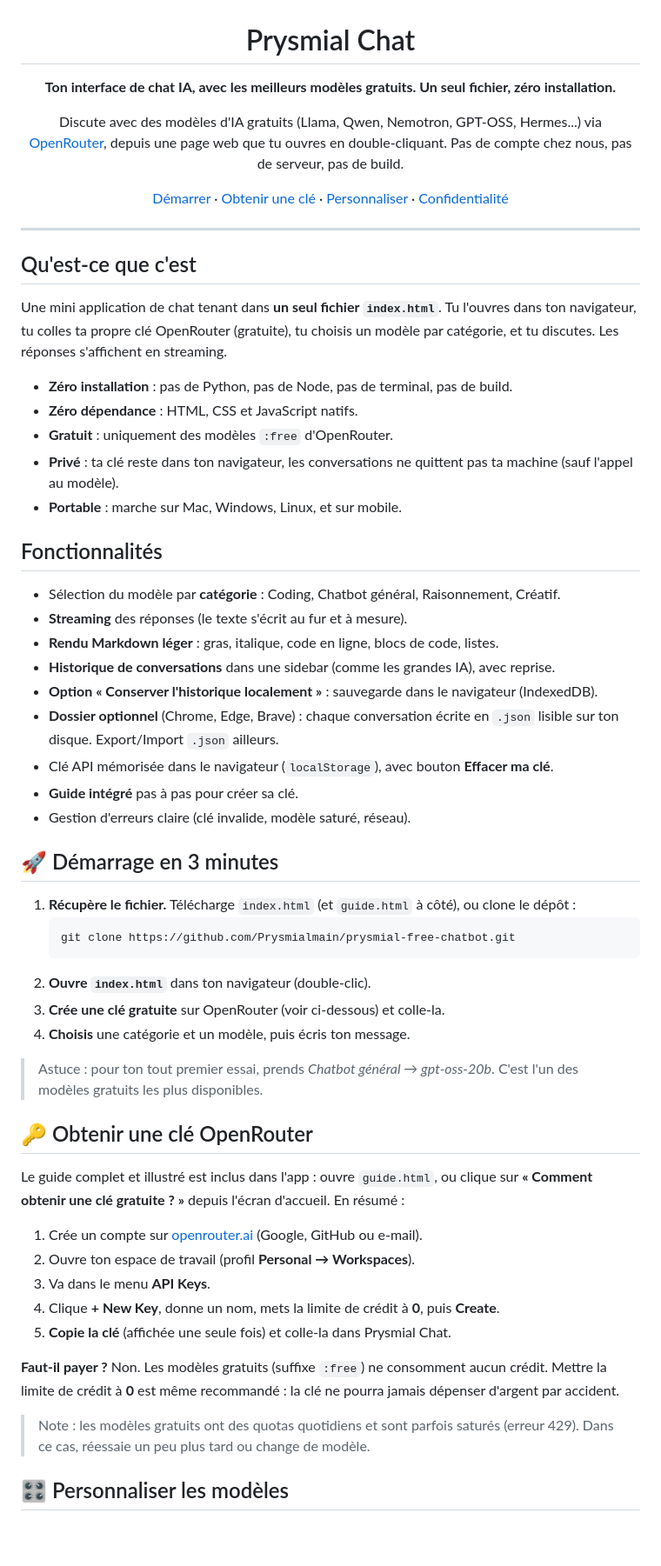
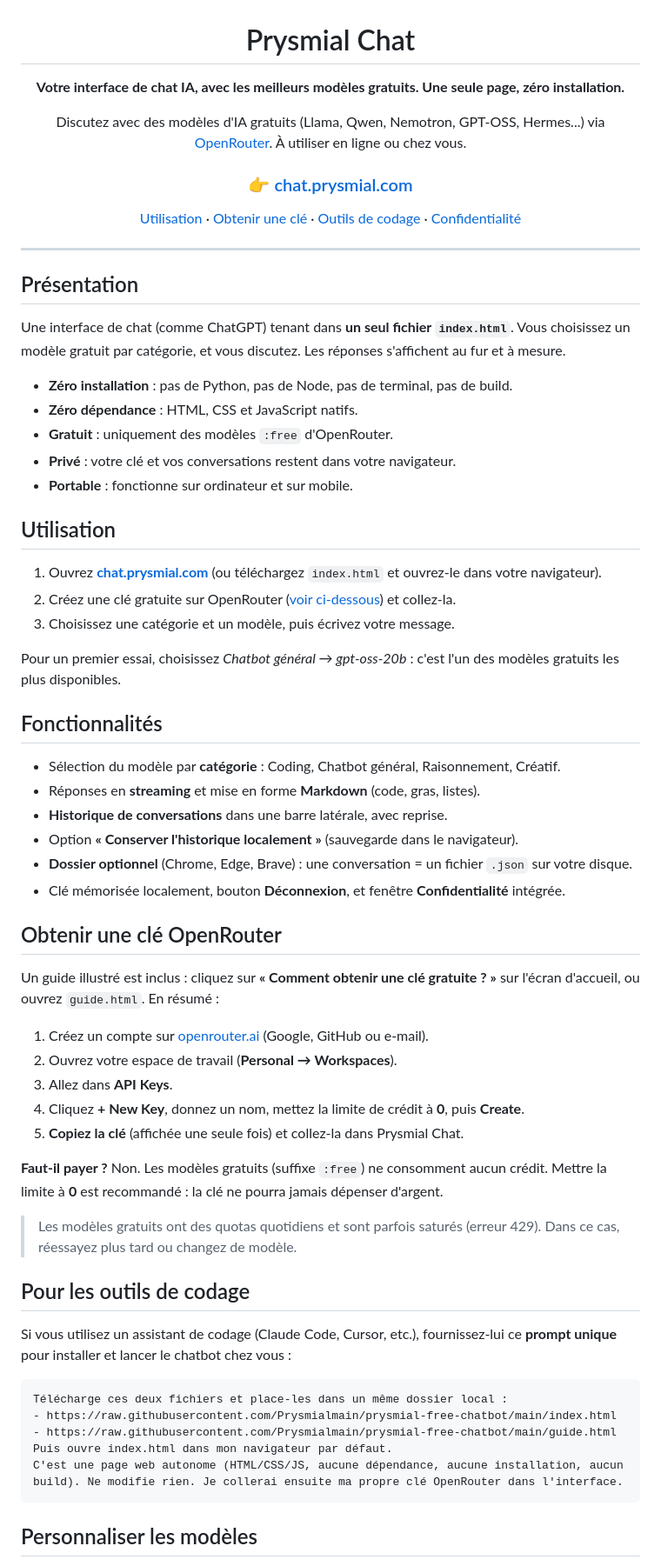
Before and after one commit to Prysmialmain/prysmial-free-chatbot, a Markdown page: README.md, the part around one of its changes. Shown at 87% size. Drawn GitHub-style; blank space fills up the shorter version.

Commit message:
docs: README en 'vous' (suisse), concis + lien chat.prysmial.com + prompt outils de codage
Co-Authored-By: Claude Opus 4.8 <noreply@anthropic.com>

````diff
--- a/README.md
+++ b/README.md
@@ -2,73 +2,80 @@
 
 # Prysmial Chat
 
-**Ton interface de chat IA, avec les meilleurs modèles gratuits. Un seul fichier, zéro installation.**
+**Votre interface de chat IA, avec les meilleurs modèles gratuits. Une seule page, zéro installation.**
 
-Discute avec des modèles d'IA gratuits (Llama, Qwen, Nemotron, GPT-OSS, Hermes...)
-via [OpenRouter](https://openrouter.ai), depuis une page web que tu ouvres en
-double-cliquant. Pas de compte chez nous, pas de serveur, pas de build.
+Discutez avec des modèles d'IA gratuits (Llama, Qwen, Nemotron, GPT-OSS, Hermes...)
+via [OpenRouter](https://openrouter.ai). À utiliser en ligne ou chez vous.
 
-[Démarrer](#-démarrage-en-3-minutes) · [Obtenir une clé](#-obtenir-une-clé-openrouter) · [Personnaliser](#-personnaliser-les-modèles) · [Confidentialité](#-confidentialité-et-sécurité)
+### 👉 [chat.prysmial.com](https://chat.prysmial.com)
+
+[Utilisation](#utilisation) · [Obtenir une clé](#obtenir-une-clé-openrouter) · [Outils de codage](#pour-les-outils-de-codage) · [Confidentialité](#confidentialité)
 
 </div>
 
 ---
 
-## Qu'est-ce que c'est
+## Présentation
 
-Une mini application de chat tenant dans **un seul fichier `index.html`**. Tu l'ouvres
-dans ton navigateur, tu colles ta propre clé OpenRouter (gratuite), tu choisis un
-modèle par catégorie, et tu discutes. Les réponses s'affichent en streaming.
+Une interface de chat (comme ChatGPT) tenant dans **un seul fichier `index.html`**. Vous
+choisissez un modèle gratuit par catégorie, et vous discutez. Les réponses s'affichent au
+fur et à mesure.
 
 - **Zéro installation** : pas de Python, pas de Node, pas de terminal, pas de build.
 - **Zéro dépendance** : HTML, CSS et JavaScript natifs.
 - **Gratuit** : uniquement des modèles `:free` d'OpenRouter.
-- **Privé** : ta clé reste dans ton navigateur, les conversations ne quittent pas ta machine (sauf l'appel au modèle).
-- **Portable** : marche sur Mac, Windows, Linux, et sur mobile.
+- **Privé** : votre clé et vos conversations restent dans votre navigateur.
+- **Portable** : fonctionne sur ordinateur et sur mobile.
+
+## Utilisation
+
+1. Ouvrez **[chat.prysmial.com](https://chat.prysmial.com)** (ou téléchargez `index.html` et ouvrez-le dans votre navigateur).
+2. Créez une clé gratuite sur OpenRouter ([voir ci-dessous](#obtenir-une-clé-openrouter)) et collez-la.
+3. Choisissez une catégorie et un modèle, puis écrivez votre message.
+
+Pour un premier essai, choisissez *Chatbot général → gpt-oss-20b* : c'est l'un des modèles
+gratuits les plus disponibles.
 
 ## Fonctionnalités
 
 - Sélection du modèle par **catégorie** : Coding, Chatbot général, Raisonnement, Créatif.
-- **Streaming** des réponses (le texte s'écrit au fur et à mesure).
-- **Rendu Markdown léger** : gras, italique, code en ligne, blocs de code, listes.
-- **Historique de conversations** dans une sidebar (comme les grandes IA), avec reprise.
-- **Option « Conserver l'historique localement »** : sauvegarde dans le navigateur (IndexedDB).
-- **Dossier optionnel** (Chrome, Edge, Brave) : chaque conversation écrite en `.json` lisible sur ton disque. Export/Import `.json` ailleurs.
-- Clé API mémorisée dans le navigateur (`localStorage`), avec bouton **Effacer ma clé**.
-- **Guide intégré** pas à pas pour créer sa clé.
-- Gestion d'erreurs claire (clé invalide, modèle saturé, réseau).
+- Réponses en **streaming** et mise en forme **Markdown** (code, gras, listes).
+- **Historique de conversations** dans une barre latérale, avec reprise.
+- Option **« Conserver l'historique localement »** (sauvegarde dans le navigateur).
+- **Dossier optionnel** (Chrome, Edge, Brave) : une conversation = un fichier `.json` sur votre disque.
+- Clé mémorisée localement, bouton **Déconnexion**, et fenêtre **Confidentialité** intégrée.
 
-## 🚀 Démarrage en 3 minutes
+## Obtenir une clé OpenRouter
 
-1. **Récupère le fichier.** Télécharge `index.html` (et `guide.html` à côté), ou clone le dépôt :
-   ```bash
-   git clone https://github.com/Prysmialmain/prysmial-free-chatbot.git
-   ```
-2. **Ouvre `index.html`** dans ton navigateur (double-clic).
-3. **Crée une clé gratuite** sur OpenRouter (voir ci-dessous) et colle-la.
-4. **Choisis** une catégorie et un modèle, puis écris ton message.
+Un guide illustré est inclus : cliquez sur **« Comment obtenir une clé gratuite ? »** sur
+l'écran d'accueil, ou ouvrez `guide.html`. En résumé :
 
-> Astuce : pour ton tout premier essai, prends *Chatbot général → gpt-oss-20b*.
-> C'est l'un des modèles gratuits les plus disponibles.
+1. Créez un compte sur [openrouter.ai](https://openrouter.ai) (Google, GitHub ou e-mail).
+2. Ouvrez votre espace de travail (**Personal → Workspaces**).
+3. Allez dans **API Keys**.
+4. Cliquez **+ New Key**, donnez un nom, mettez la limite de crédit à **0**, puis **Create**.
+5. **Copiez la clé** (affichée une seule fois) et collez-la dans Prysmial Chat.
 
-## 🔑 Obtenir une clé OpenRouter
+**Faut-il payer ?** Non. Les modèles gratuits (suffixe `:free`) ne consomment aucun crédit.
+Mettre la limite à **0** est recommandé : la clé ne pourra jamais dépenser d'argent.
 
-Le guide complet et illustré est inclus dans l'app : ouvre `guide.html`, ou clique
-sur **« Comment obtenir une clé gratuite ? »** depuis l'écran d'accueil. En résumé :
+> Les modèles gratuits ont des quotas quotidiens et sont parfois saturés (erreur 429).
+> Dans ce cas, réessayez plus tard ou changez de modèle.
 
-1. Crée un compte sur [openrouter.ai](https://openrouter.ai) (Google, GitHub ou e-mail).
-2. Ouvre ton espace de travail (profil **Personal → Workspaces**).
-3. Va dans le menu **API Keys**.
-4. Clique **+ New Key**, donne un nom, mets la limite de crédit à **0**, puis **Create**.
-5. **Copie la clé** (affichée une seule fois) et colle-la dans Prysmial Chat.
+## Pour les outils de codage
 
-**Faut-il payer ?** Non. Les modèles gratuits (suffixe `:free`) ne consomment
-aucun crédit. Mettre la limite de crédit à **0** est même recommandé : la clé ne
-pourra jamais dépenser d'argent par accident.
+Si vous utilisez un assistant de codage (Claude Code, Cursor, etc.), fournissez-lui ce
+**prompt unique** pour installer et lancer le chatbot chez vous :
 
-> Note : les modèles gratuits ont des quotas quotidiens et sont parfois saturés
-> (erreur 429). Dans ce cas, réessaie un peu plus tard ou change de modèle.
+```text
+Télécharge ces deux fichiers et place-les dans un même dossier local :
+- https://raw.githubusercontent.com/Prysmialmain/prysmial-free-chatbot/main/index.html
+- https://raw.githubusercontent.com/Prysmialmain/prysmial-free-chatbot/main/guide.html
+Puis ouvre index.html dans mon navigateur par défaut.
+C'est une page web autonome (HTML/CSS/JS, aucune dépendance, aucune installation, aucun
+build). Ne modifie rien. Je collerai ensuite ma propre clé OpenRouter dans l'interface.
+```
 
-## 🎛 Personnaliser les modèles
+## Personnaliser les modèles
 
 Les modèles sont regroupés par catégorie dans une table en haut du `<script>` de
````
Also changed, not shown: other parts of README.md (+18 -22 lines).
